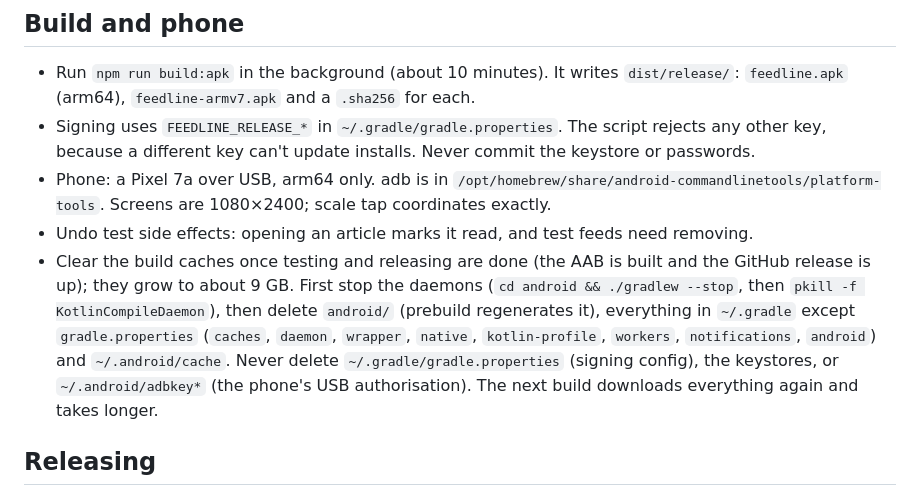
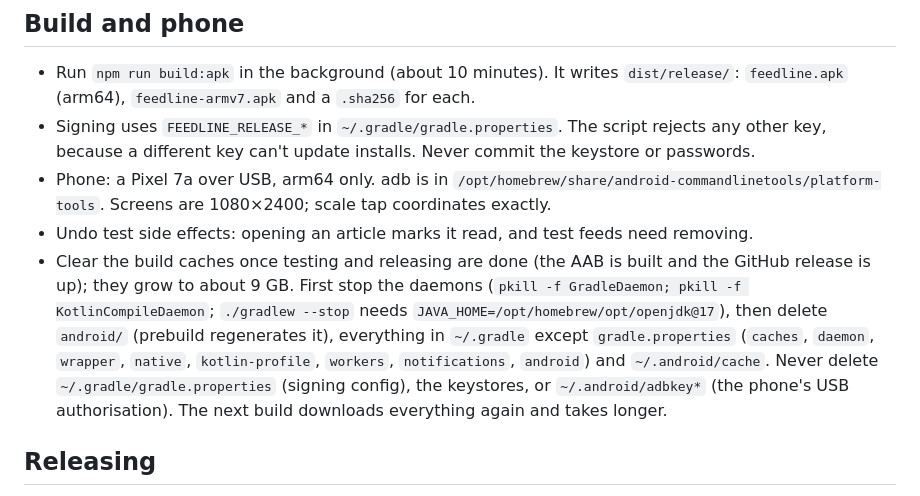
Before and after one commit to deepakness/feedline, a Markdown page: AGENTS.md, the part around the change. Rendered like a GitHub page.

Commit message:
AGENTS: how to stop the build daemons before clearing caches

```diff
--- a/AGENTS.md
+++ b/AGENTS.md
@@ -19,7 +19,7 @@ Offline-first RSS reader for Android (`com.vempus.feedline`), built with Expo an
 - Signing uses `FEEDLINE_RELEASE_*` in `~/.gradle/gradle.properties`. The script rejects any other key, because a different key can't update installs. Never commit the keystore or passwords.
 - Phone: a Pixel 7a over USB, arm64 only. adb is in `/opt/homebrew/share/android-commandlinetools/platform-tools`. Screens are 1080×2400; scale tap coordinates exactly.
 - Undo test side effects: opening an article marks it read, and test feeds need removing.
-- Clear the build caches once testing and releasing are done (the AAB is built and the GitHub release is up); they grow to about 9 GB. First stop the daemons (`cd android && ./gradlew --stop`, then `pkill -f KotlinCompileDaemon`), then delete `android/` (prebuild regenerates it), everything in `~/.gradle` except `gradle.properties` (`caches`, `daemon`, `wrapper`, `native`, `kotlin-profile`, `workers`, `notifications`, `android`) and `~/.android/cache`. Never delete `~/.gradle/gradle.properties` (signing config), the keystores, or `~/.android/adbkey*` (the phone's USB authorisation). The next build downloads everything again and takes longer.
+- Clear the build caches once testing and releasing are done (the AAB is built and the GitHub release is up); they grow to about 9 GB. First stop the daemons (`pkill -f GradleDaemon; pkill -f KotlinCompileDaemon`; `./gradlew --stop` needs `JAVA_HOME=/opt/homebrew/opt/openjdk@17`), then delete `android/` (prebuild regenerates it), everything in `~/.gradle` except `gradle.properties` (`caches`, `daemon`, `wrapper`, `native`, `kotlin-profile`, `workers`, `notifications`, `android`) and `~/.android/cache`. Never delete `~/.gradle/gradle.properties` (signing config), the keystores, or `~/.android/adbkey*` (the phone's USB authorisation). The next build downloads everything again and takes longer.
 
 ## Releasing
 
```
